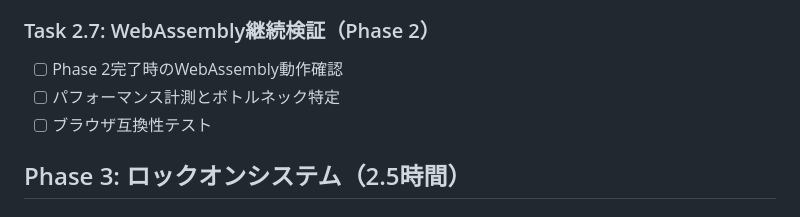
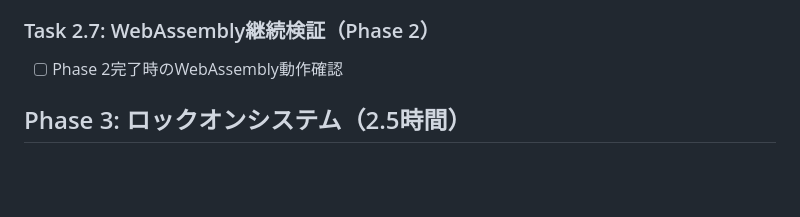
Before and after one commit to Mooan/amazonq-game-challange, a Markdown page: doc/Task.md, the part around the change. Drawn GitHub-style; blank space fills up the shorter version.

Commit message:
Task 2.7: Remove performance measurement and browser compatibility testing requirements

```diff
--- a/doc/Task.md
+++ b/doc/Task.md
@@ -72,8 +72,6 @@
 
 ### Task 2.7: WebAssembly継続検証（Phase 2）
 - [ ] Phase 2完了時のWebAssembly動作確認
-- [ ] パフォーマンス計測とボトルネック特定
-- [ ] ブラウザ互換性テスト
 
 ## Phase 3: ロックオンシステム（2.5時間）
 
```
